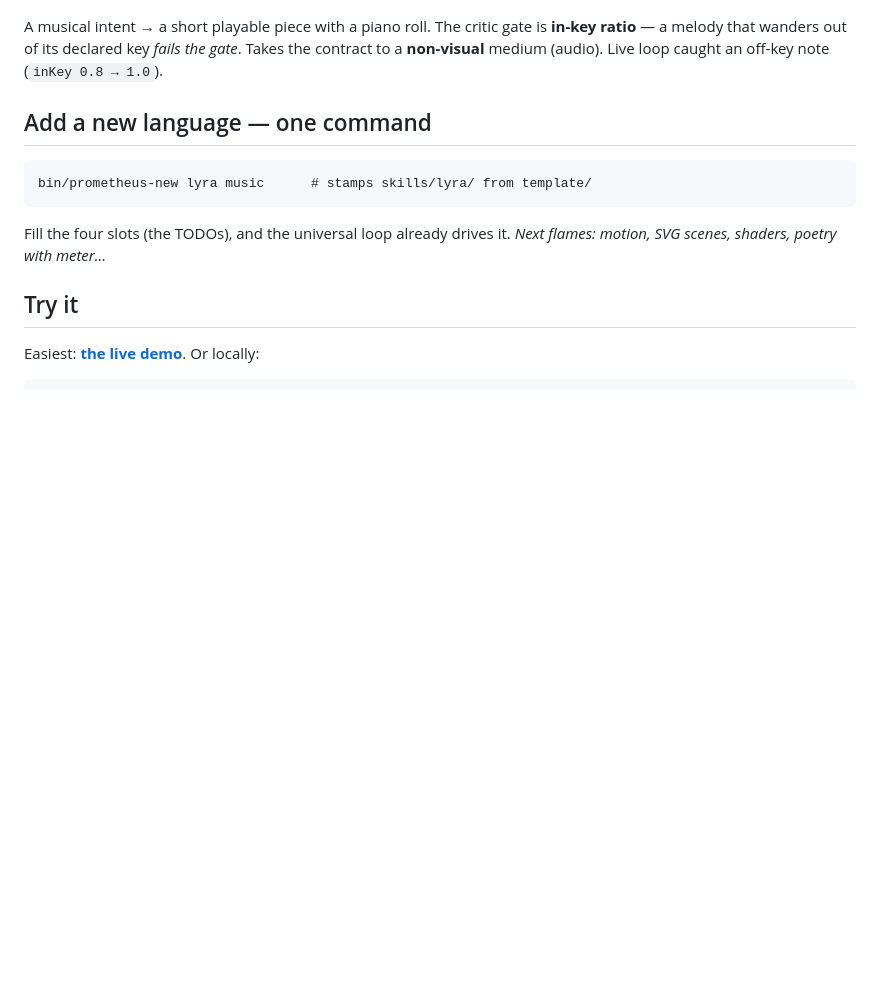
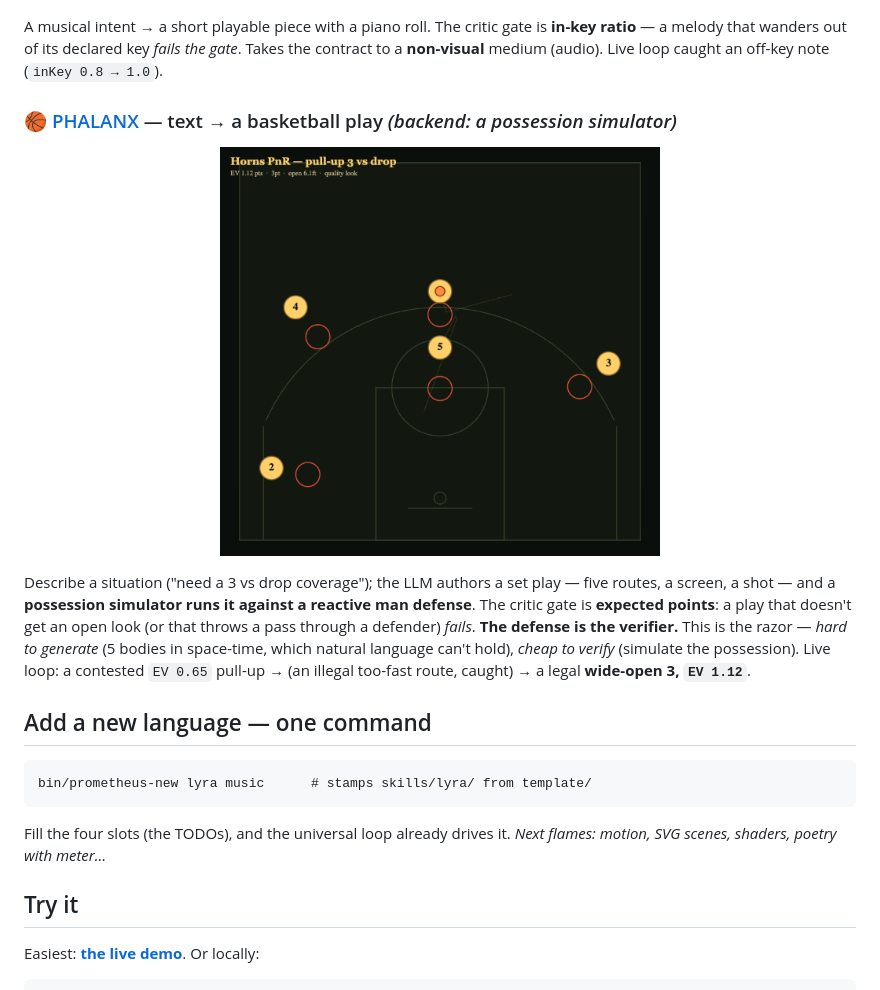
Before and after one commit to AnYejun/prometheus, a Markdown page: README.md, the part around the change. GitHub-like rendering; pictures changed too: assets/phalanx.gif (added); blank space fills up the shorter version.

````diff
--- a/README.md
+++ b/README.md
@@ -70,6 +70,18 @@ A musical intent → a short playable piece with a piano roll. The critic gate i
 Takes the contract to a **non-visual** medium (audio). Live loop caught an off-key
 note (`inKey 0.8 → 1.0`).
 
+### 🏀 [PHALANX](skills/phalanx) — text → a basketball play  *(backend: a possession simulator)*
+<p align="center"><img src="assets/phalanx.gif" alt="PHALANX — a set play runs against a reactive defense" width="440"></p>
+
+Describe a situation ("need a 3 vs drop coverage"); the LLM authors a set play —
+five routes, a screen, a shot — and a **possession simulator runs it against a
+reactive man defense**. The critic gate is **expected points**: a play that doesn't
+get an open look (or that throws a pass through a defender) *fails*. **The defense is
+the verifier.** This is the razor — *hard to generate* (5 bodies in space-time, which
+natural language can't hold), *cheap to verify* (simulate the possession). Live loop:
+a contested `EV 0.65` pull-up → (an illegal too-fast route, caught) → a legal
+**wide-open 3, `EV 1.12`**.
+
 ## Add a new language — one command
 ```
 bin/prometheus-new lyra music      # stamps skills/lyra/ from template/
````
Also changed, not shown: skills/phalanx/SKILL.md (added, +55 -0 lines), 6 other files.
